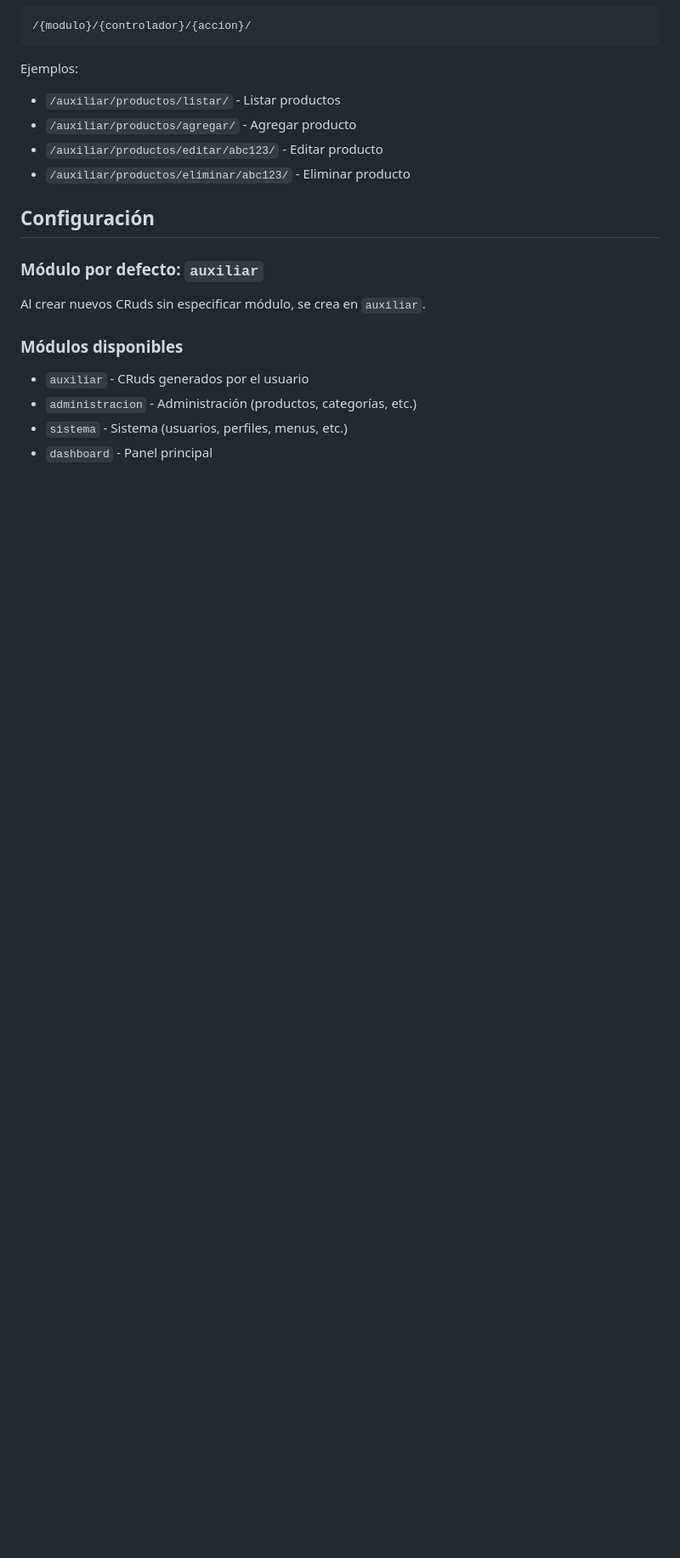
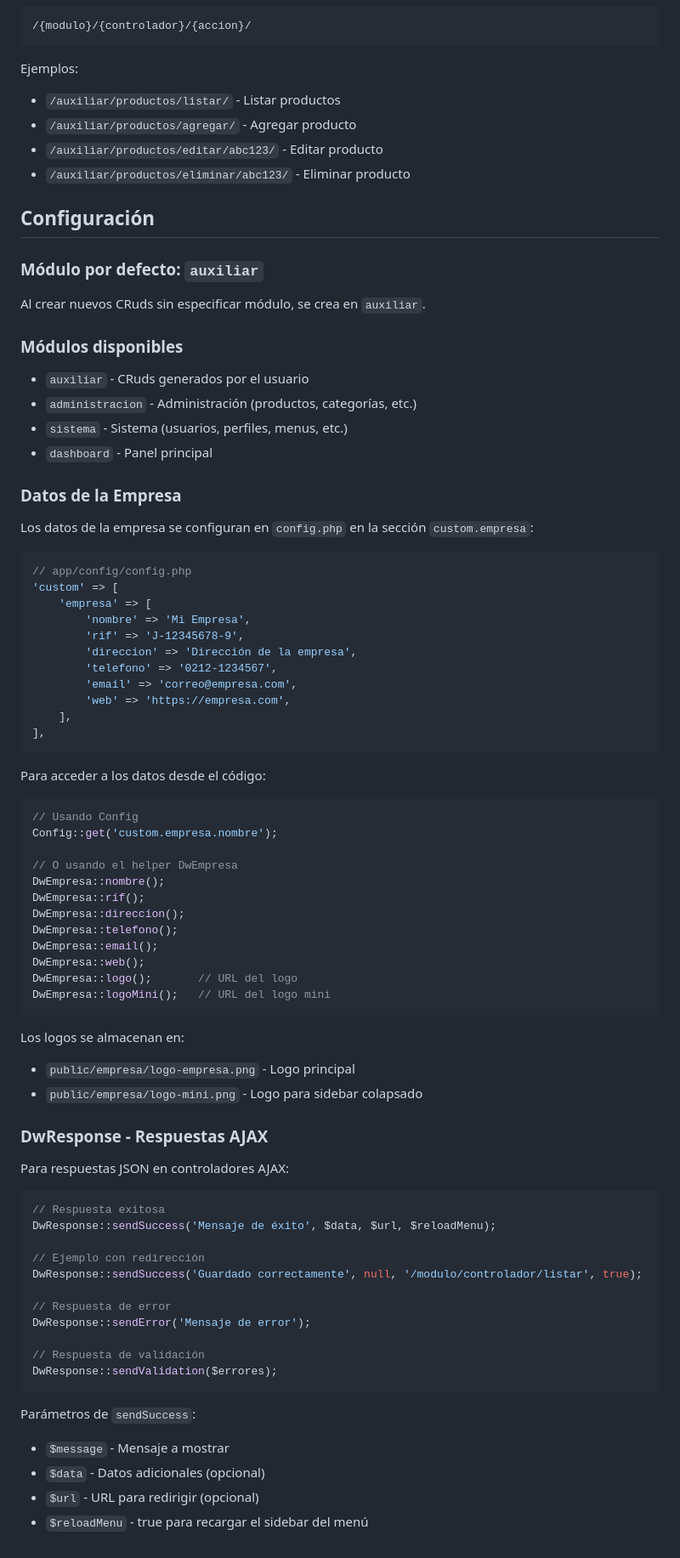
Before and after one commit to robertjota/new-dbkm, a Markdown page: default/README.md, the part around the change. Shown at 85% size. GitHub-like rendering; blank space fills up the shorter version.

Commit message:
docs: Update README with empresa config and DwResponse documentation

````diff
--- a/default/README.md
+++ b/default/README.md
@@ -139,3 +139,66 @@ Al crear nuevos CRuds sin especificar módulo, se crea en `auxiliar`.
 - `administracion` - Administración (productos, categorías, etc.)
 - `sistema` - Sistema (usuarios, perfiles, menus, etc.)
 - `dashboard` - Panel principal
+
+### Datos de la Empresa
+
+Los datos de la empresa se configuran en `config.php` en la sección `custom.empresa`:
+
+```php
+// app/config/config.php
+'custom' => [
+    'empresa' => [
+        'nombre' => 'Mi Empresa',
+        'rif' => 'J-12345678-9',
+        'direccion' => 'Dirección de la empresa',
+        'telefono' => '0212-1234567',
+        'email' => 'correo@empresa.com',
+        'web' => 'https://empresa.com',
+    ],
+],
+```
+
+Para acceder a los datos desde el código:
+
+```php
+// Usando Config
+Config::get('custom.empresa.nombre');
+
+// O usando el helper DwEmpresa
+DwEmpresa::nombre();
+DwEmpresa::rif();
+DwEmpresa::direccion();
+DwEmpresa::telefono();
+DwEmpresa::email();
+DwEmpresa::web();
+DwEmpresa::logo();       // URL del logo
+DwEmpresa::logoMini();   // URL del logo mini
+```
+
+Los logos se almacenan en:
+- `public/empresa/logo-empresa.png` - Logo principal
+- `public/empresa/logo-mini.png` - Logo para sidebar colapsado
+
+### DwResponse - Respuestas AJAX
+
+Para respuestas JSON en controladores AJAX:
+
+```php
+// Respuesta exitosa
+DwResponse::sendSuccess('Mensaje de éxito', $data, $url, $reloadMenu);
+
+// Ejemplo con redirección
+DwResponse::sendSuccess('Guardado correctamente', null, '/modulo/controlador/listar', true);
+
+// Respuesta de error
+DwResponse::sendError('Mensaje de error');
+
+// Respuesta de validación
+DwResponse::sendValidation($errores);
+```
+
+Parámetros de `sendSuccess`:
+- `$message` - Mensaje a mostrar
+- `$data` - Datos adicionales (opcional)
+- `$url` - URL para redirigir (opcional)
+- `$reloadMenu` - true para recargar el sidebar del menú
````
